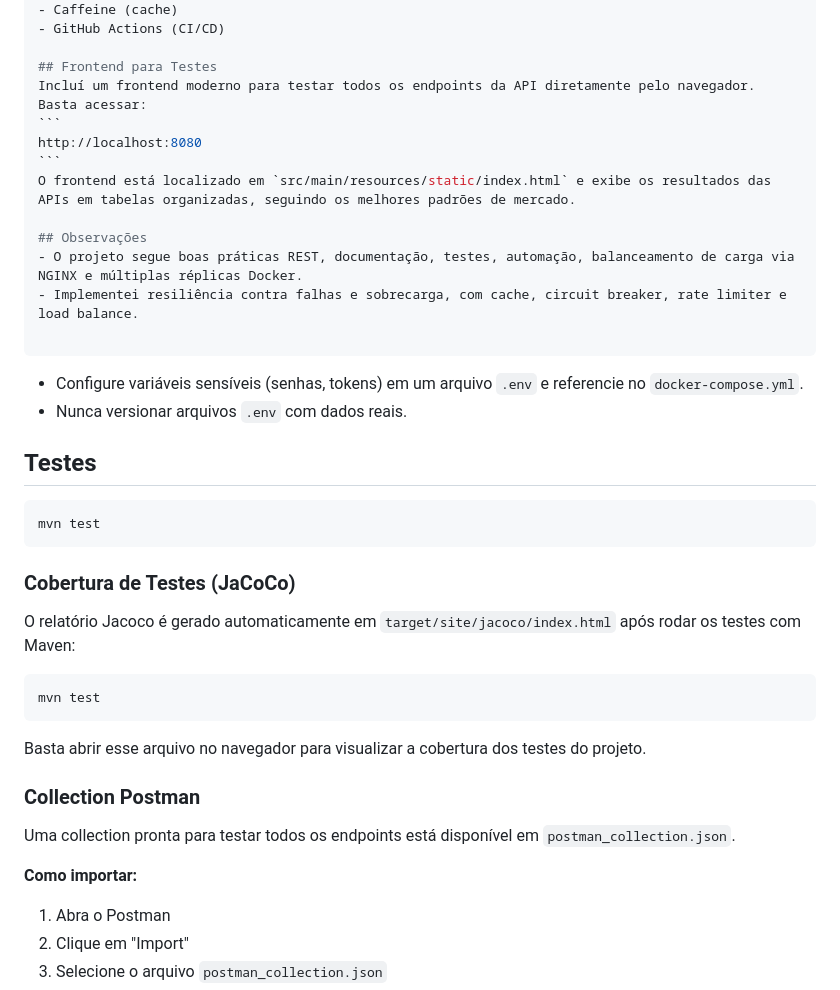
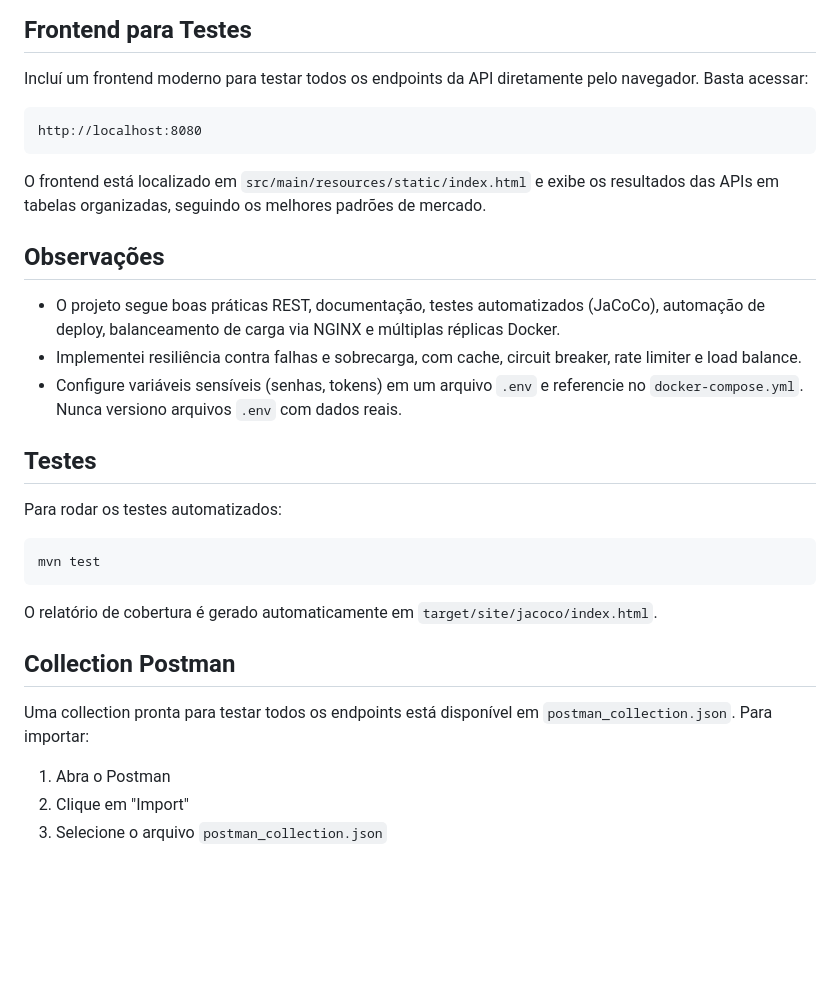
Before and after one commit to davidcouto1/hackaton2, a Markdown page: README.md, the part around the change. Drawn GitHub-style; blank space fills up the shorter version.

Commit message:
novos ajustes no reame

````diff
--- a/README.md
+++ b/README.md
@@ -62,31 +62,22 @@ http://localhost:8080
 ```
 O frontend está localizado em `src/main/resources/static/index.html` e exibe os resultados das APIs em tabelas organizadas, seguindo os melhores padrões de mercado.
 
+
 ## Observações
-- O projeto segue boas práticas REST, documentação, testes, automação, balanceamento de carga via NGINX e múltiplas réplicas Docker.
+- O projeto segue boas práticas REST, documentação, testes automatizados (JaCoCo), automação de deploy, balanceamento de carga via NGINX e múltiplas réplicas Docker.
 - Implementei resiliência contra falhas e sobrecarga, com cache, circuit breaker, rate limiter e load balance.
-
----
-- Configure variáveis sensíveis (senhas, tokens) em um arquivo `.env` e referencie no `docker-compose.yml`.
-- Nunca versionar arquivos `.env` com dados reais.
+- Configure variáveis sensíveis (senhas, tokens) em um arquivo `.env` e referencie no `docker-compose.yml`. Nunca versiono arquivos `.env` com dados reais.
 
 ## Testes
+Para rodar os testes automatizados:
 ```bash
 mvn test
 ```
+O relatório de cobertura é gerado automaticamente em `target/site/jacoco/index.html`.
 
-
-### Cobertura de Testes (JaCoCo)
-O relatório Jacoco é gerado automaticamente em `target/site/jacoco/index.html` após rodar os testes com Maven:
-```sh
-mvn test
-```
-Basta abrir esse arquivo no navegador para visualizar a cobertura dos testes do projeto.
-
-### Collection Postman
+## Collection Postman
 Uma collection pronta para testar todos os endpoints está disponível em `postman_collection.json`.
-
-**Como importar:**
+Para importar:
 1. Abra o Postman
 2. Clique em "Import"
 3. Selecione o arquivo `postman_collection.json`
````
